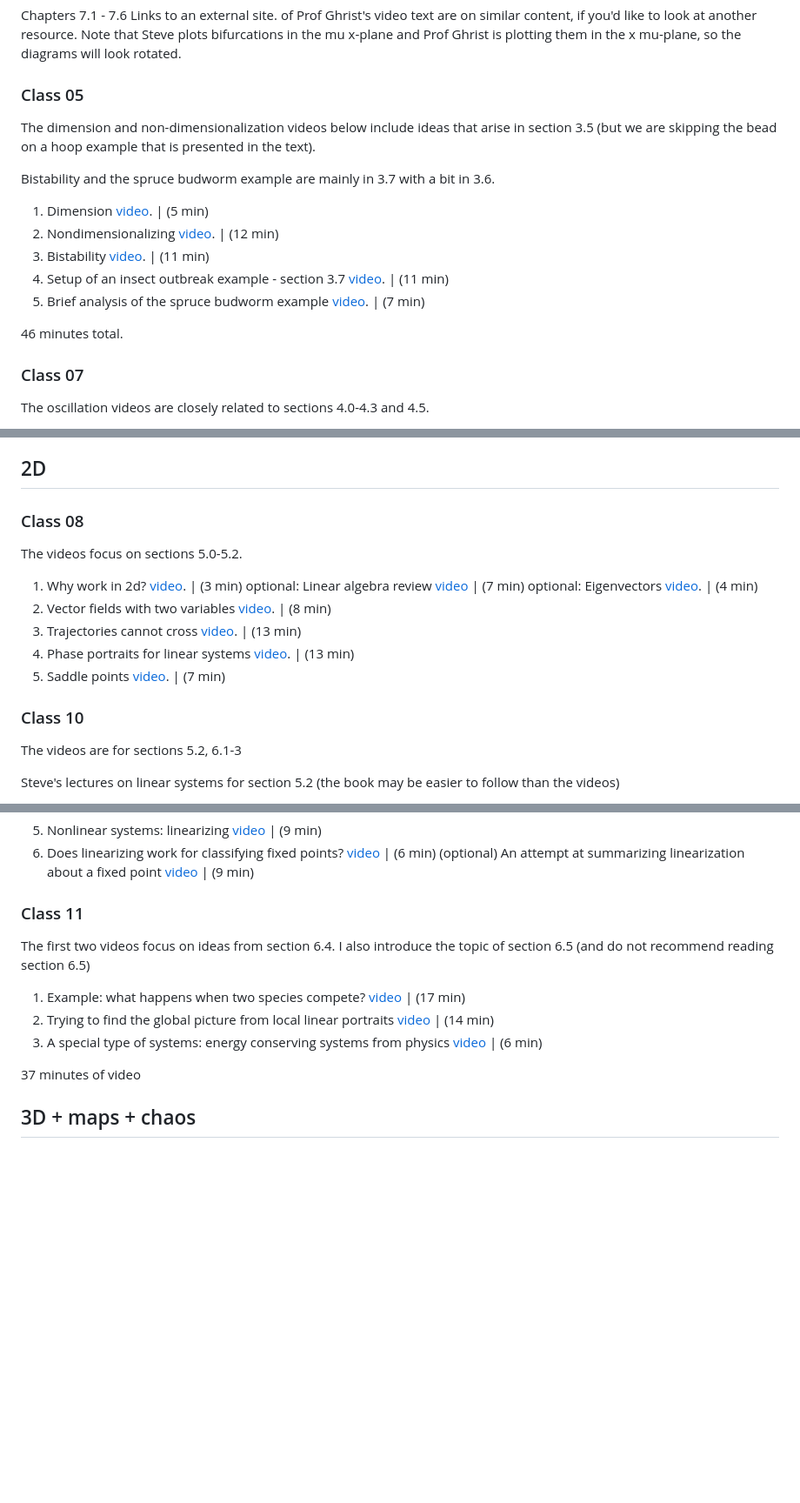
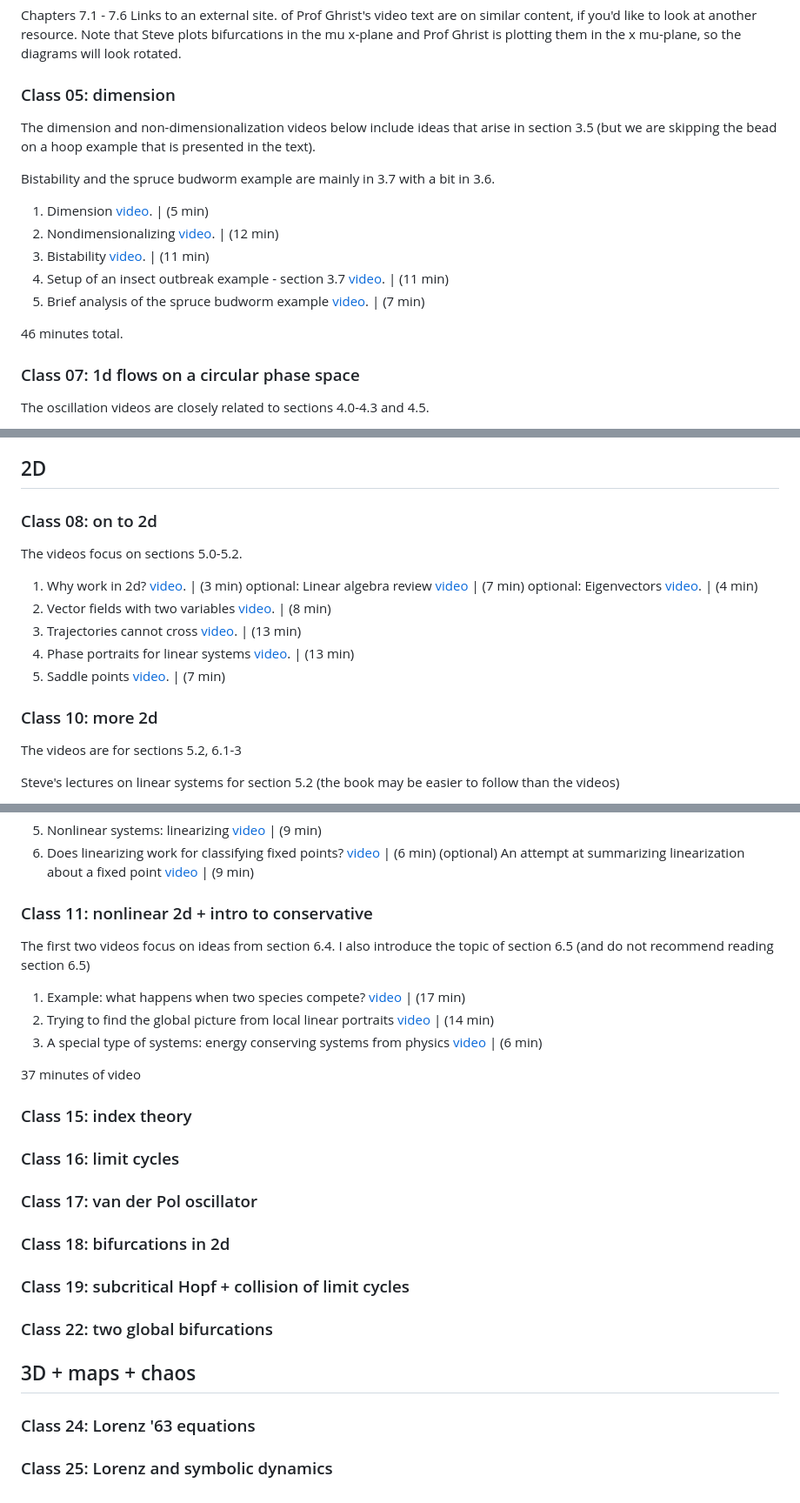
Before and after one commit to sarah1123/DynamicalSystems, a Markdown page: Spring2022/PreClassAssignments.md, 3 parts joined by grey strips. Shown: that part at 87% size. Rendered like a GitHub page; blank space fills up the shorter version.

Commit message:
Update PreClassAssignments.md
add all class days

```diff
--- a/Spring2022/PreClassAssignments.md
+++ b/Spring2022/PreClassAssignments.md
@@ -45,7 +45,7 @@ Additional resource:
 
 Chapters 7.1 - 7.6 Links to an external site. of Prof Ghrist's video text are on similar content, if you'd like to look at another resource.  Note that Steve plots bifurcations in the mu x-plane and Prof Ghrist is plotting them in the x mu-plane, so the diagrams will look rotated.
 
-### Class 05
+### Class 05: dimension
 
 The dimension and non-dimensionalization videos below include ideas that arise in section 3.5 (but we are skipping the bead on a hoop example that is presented in the text).
 
@@ -59,7 +59,7 @@ Bistability and the spruce budworm example are mainly in 3.7 with a bit in 3.6.
 
 46 minutes total.
 
-### Class 07
+### Class 07: 1d flows on a circular phase space
 
 The oscillation videos are closely related to sections 4.0-4.3 and 4.5.
 
@@ -77,7 +77,7 @@ The oscillation videos are closely related to sections 4.0-4.3 and 4.5.
 
 ## 2D
 
-### Class 08
+### Class 08: on to 2d
 
 The videos focus on sections 5.0-5.2.
 
@@ -89,7 +89,7 @@ optional: Eigenvectors [video](https://www.youtube.com/watch?v=xma6fPLm7nI). | (
 1. Phase portraits for linear systems [video](https://www.youtube.com/embed/QrHRaA93Nrg?start=1330&end=2145&autoplay=1). | (13 min)
 1. Saddle points [video](https://www.youtube.com/embed/QrHRaA93Nrg?start=2135&end=2557&autoplay=1). | (7 min)
 
-### Class 10
+### Class 10: more 2d
 
 The videos are for sections 5.2, 6.1-3
 
@@ -105,7 +105,7 @@ Steve's lectures on linear systems for section 5.2 (the book may be easier to fo
 1. Does linearizing work for classifying fixed points? [video](https://www.youtube.com/embed/9yh9DmNqdk4?start=550&end=907&autoplay=1)  |  (6 min)
 (optional) An attempt at summarizing linearization about a fixed point [video](https://www.youtube.com/watch?v=fApu3bpnVgc) | (9 min)
 
-### Class 11
+### Class 11: nonlinear 2d + intro to conservative
 
 The first two videos focus on ideas from section 6.4.  I also introduce the topic of section 6.5 (and do not recommend reading section 6.5)
 
@@ -115,5 +115,20 @@ The first two videos focus on ideas from section 6.4.  I also introduce the topi
 
 37 minutes of video
 
+### Class 15: index theory
+
+### Class 16: limit cycles
+
+### Class 17: van der Pol oscillator
+
+### Class 18: bifurcations in 2d
+
+### Class 19: subcritical Hopf + collision of limit cycles
+
+### Class 22: two global bifurcations
 
 ## 3D + maps + chaos
+
+### Class 24: Lorenz '63 equations
+
+### Class 25: Lorenz and symbolic dynamics
```
Also changed, not shown: other parts of Spring2022/PreClassAssignments.md (+2 -2 lines).
